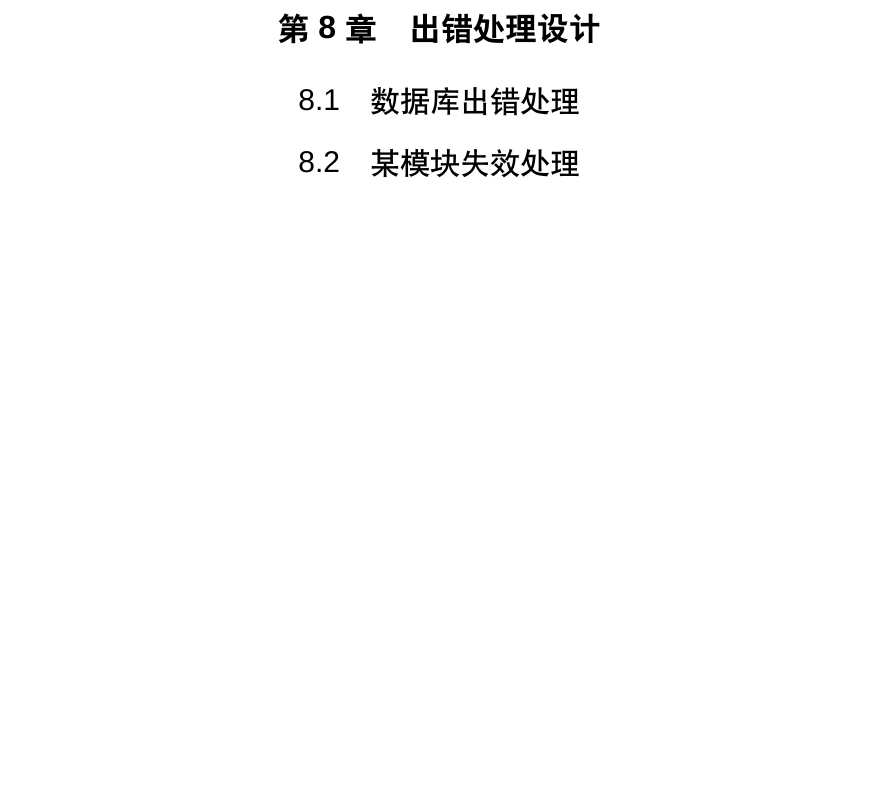
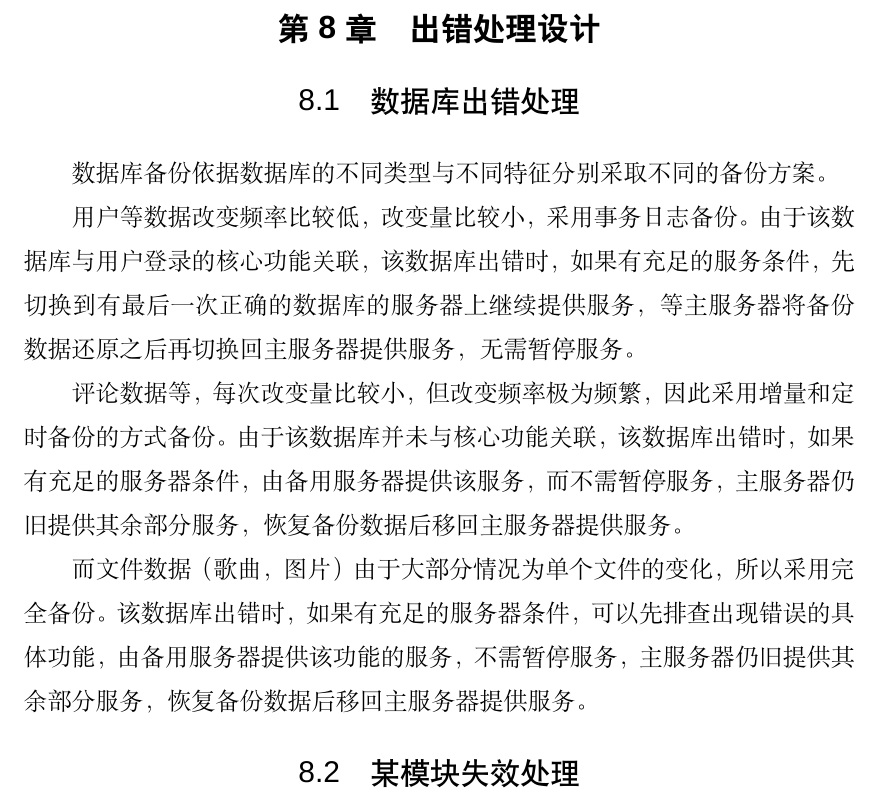
Before and after one commit to gloit042/SE-2018-CloudMusic, a LaTeX thesis (OutlineDesign/main.tex, which reads OutlineDesign/chapters/design-error-handling.tex): part of page 56 of 59, cut so that both start at the same text, the shorter picture padded with empty space. Compiled offline with XeLaTeX; a missing font is replaced by an installed copy or a similar font.

Commit message:
error handling first part

```diff
--- a/OutlineDesign/chapters/design-error-handling.tex
+++ b/OutlineDesign/chapters/design-error-handling.tex
@@ -1,11 +1,17 @@
 \chapter{出错处理设计}
 \section{数据库出错处理}
 
+数据库备份依据数据库的不同类型与不同特征分别采取不同的备份方案。
 
+用户等数据改变频率比较低，改变量比较小，采用事务日志备份。由于该数据库与用户登录的核心功能关联，该数据库出错时，如果有充足的服务条件，先切换到有最后一次正确的数据库的服务器上继续提供服务，等主服务器将备份数据还原之后再切换回主服务器提供服务，无需暂停服务。
+
+评论数据等，每次改变量比较小，但改变频率极为频繁，因此采用增量和定时备份的方式备份。由于该数据库并未与核心功能关联，该数据库出错时，如果有充足的服务器条件，由备用服务器提供该服务，而不需暂停服务，主服务器仍旧提供其余部分服务，恢复备份数据后移回主服务器提供服务。
+
+而文件数据（歌曲，图片）由于大部分情况为单个文件的变化，所以采用完全备份。该数据库出错时，如果有充足的服务器条件，可以先排查出现错误的具体功能，由备用服务器提供该功能的服务，不需暂停服务，主服务器仍旧提供其余部分服务，恢复备份数据后移回主服务器提供服务。
 
 \section{某模块失效处理}
-    模块失效时，根据失效模块的功能和重要性决定处理方式。
+模块失效时，根据失效模块的功能和重要性决定处理方式。
 
-    若核心模块如储存、用户、数据库等模块失效，则应暂停整个系统的服务，由该模块的开发人员为主，在其他开发人员的支持下调整失效模块，测试完成后整体上线。
+若核心模块如储存、用户、数据库等模块失效，则应暂停整个系统的服务，由该模块的开发人员为主，在其他开发人员的支持下调整失效模块，测试完成后整体上线。
 
-    若非核心模块如图形界面、审计模块、网络请求等失效，则应先关闭失效模块提供的服务及相应接口提供的服务，其余不相关的服务维持其状态，由该模块的开发人员为主，在其他开发人员的支持下调整失效模块，测试完成后将更改的模块同时上线。
+若非核心模块如图形界面、审计模块、网络请求等失效，则应先关闭失效模块提供的服务及相应接口提供的服务，其余不相关的服务维持其状态，由该模块的开发人员为主，在其他开发人员的支持下调整失效模块，测试完成后将更改的模块同时上线。
```
